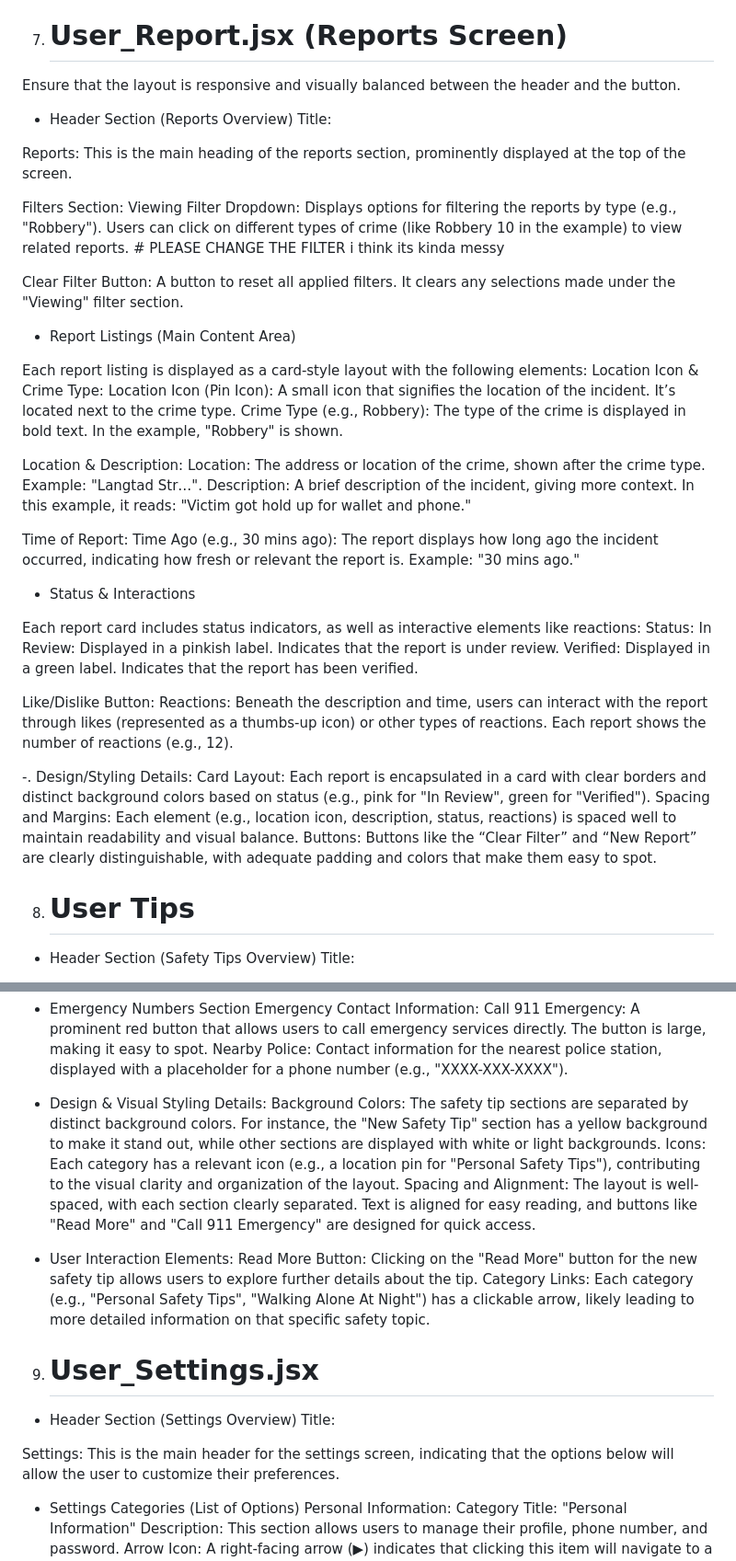
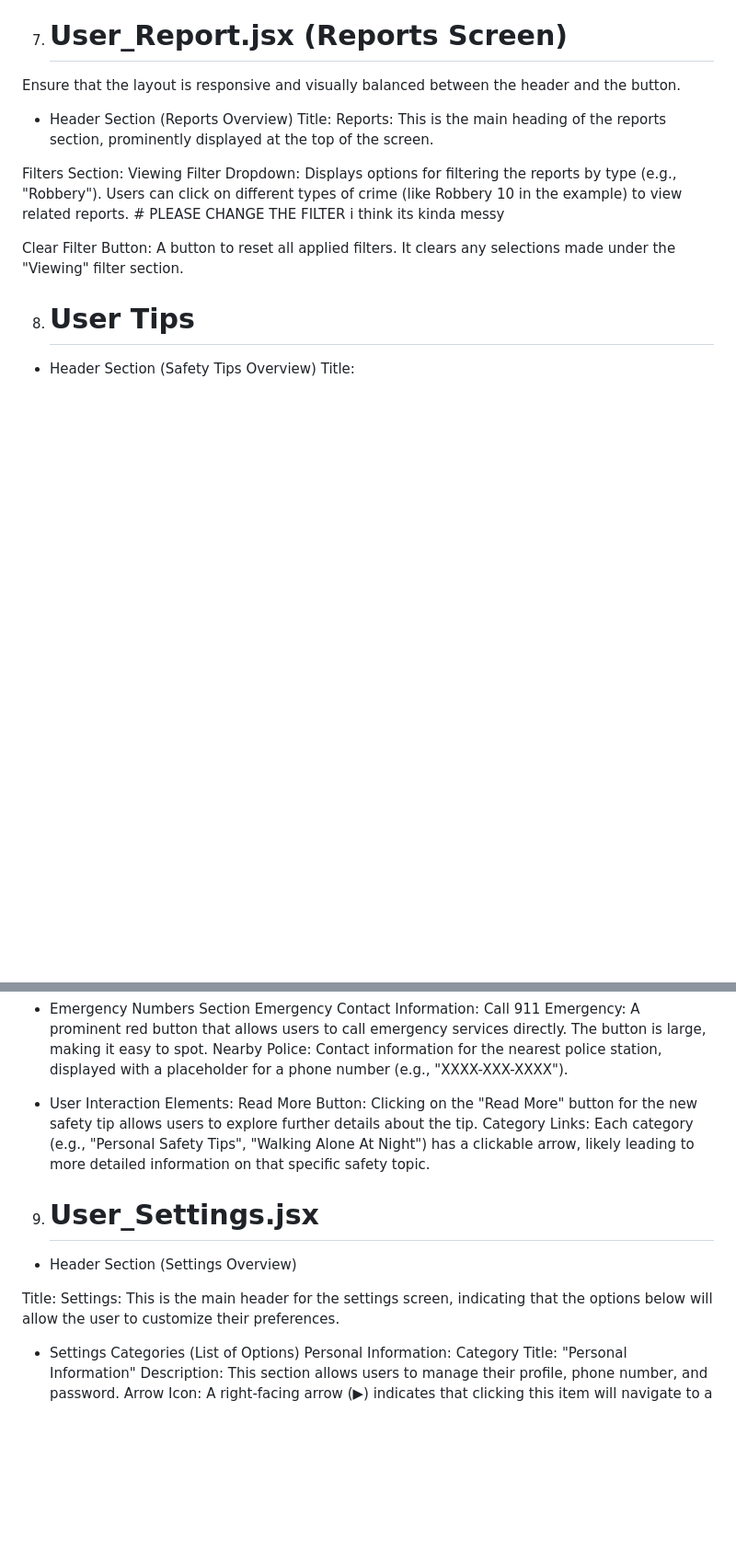
Before and after one commit to Carcasona05/ARGUS, a Markdown page: GUIDE_SANOY.md, 2 parts joined by grey strips. Shown at 92% size. GitHub-like rendering; blank space fills up the shorter version.

```diff
--- a/GUIDE_SANOY.md
+++ b/GUIDE_SANOY.md
@@ -64,7 +64,6 @@ Ensure that the layout is responsive and visually balanced between the header an
 
 - Header Section (Reports Overview)
 Title:
-
 Reports: This is the main heading of the reports section, prominently displayed at the top of the screen.
 
 Filters Section:
@@ -73,34 +72,6 @@ Viewing Filter Dropdown: Displays options for filtering the reports by type (e.g
 Clear Filter Button: A button to reset all applied filters. It clears any selections made under the "Viewing" filter section.
 
 
-- Report Listings (Main Content Area)
-
-Each report listing is displayed as a card-style layout with the following elements:
-Location Icon & Crime Type:
-Location Icon (Pin Icon): A small icon that signifies the location of the incident. It’s located next to the crime type.
-Crime Type (e.g., Robbery): The type of the crime is displayed in bold text. In the example, "Robbery" is shown.
-
-Location & Description:
-Location: The address or location of the crime, shown after the crime type. Example: "Langtad Str…".
-Description: A brief description of the incident, giving more context. In this example, it reads: "Victim got hold up for wallet and phone."
-
-Time of Report:
-Time Ago (e.g., 30 mins ago): The report displays how long ago the incident occurred, indicating how fresh or relevant the report is. Example: "30 mins ago."
-
-- Status & Interactions
-
-Each report card includes status indicators, as well as interactive elements like reactions:
-Status:
-In Review: Displayed in a pinkish label. Indicates that the report is under review.
-Verified: Displayed in a green label. Indicates that the report has been verified.
-
-Like/Dislike Button:
-Reactions: Beneath the description and time, users can interact with the report through likes (represented as a thumbs-up icon) or other types of reactions. Each report shows the number of reactions (e.g., 12).
-
--. Design/Styling Details:
-Card Layout: Each report is encapsulated in a card with clear borders and distinct background colors based on status (e.g., pink for "In Review", green for "Verified").
-Spacing and Margins: Each element (e.g., location icon, description, status, reactions) is spaced well to maintain readability and visual balance.
-Buttons: Buttons like the “Clear Filter” and “New Report” are clearly distinguishable, with adequate padding and colors that make them easy to spot.
 
 
 8. # User Tips
@@ -130,10 +101,6 @@ Emergency Contact Information:
 Call 911 Emergency: A prominent red button that allows users to call emergency services directly. The button is large, making it easy to spot.
 Nearby Police: Contact information for the nearest police station, displayed with a placeholder for a phone number (e.g., "XXXX-XXX-XXXX").
 
- - Design & Visual Styling Details:
-Background Colors: The safety tip sections are separated by distinct background colors. For instance, the "New Safety Tip" section has a yellow background to make it stand out, while other sections are displayed with white or light backgrounds.
-Icons: Each category has a relevant icon (e.g., a location pin for "Personal Safety Tips"), contributing to the visual clarity and organization of the layout.
-Spacing and Alignment: The layout is well-spaced, with each section clearly separated. Text is aligned for easy reading, and buttons like "Read More" and "Call 911 Emergency" are designed for quick access.
 
 - User Interaction Elements:
 Read More Button: Clicking on the "Read More" button for the new safety tip allows users to explore further details about the tip.
@@ -141,8 +108,8 @@ Category Links: Each category (e.g., "Personal Safety Tips", "Walking Alone At N
 
 9. # User_Settings.jsx
 - Header Section (Settings Overview)
+
 Title:
-
 Settings: This is the main header for the settings screen, indicating that the options below will allow the user to customize their preferences.
 
 -  Settings Categories (List of Options)
```
